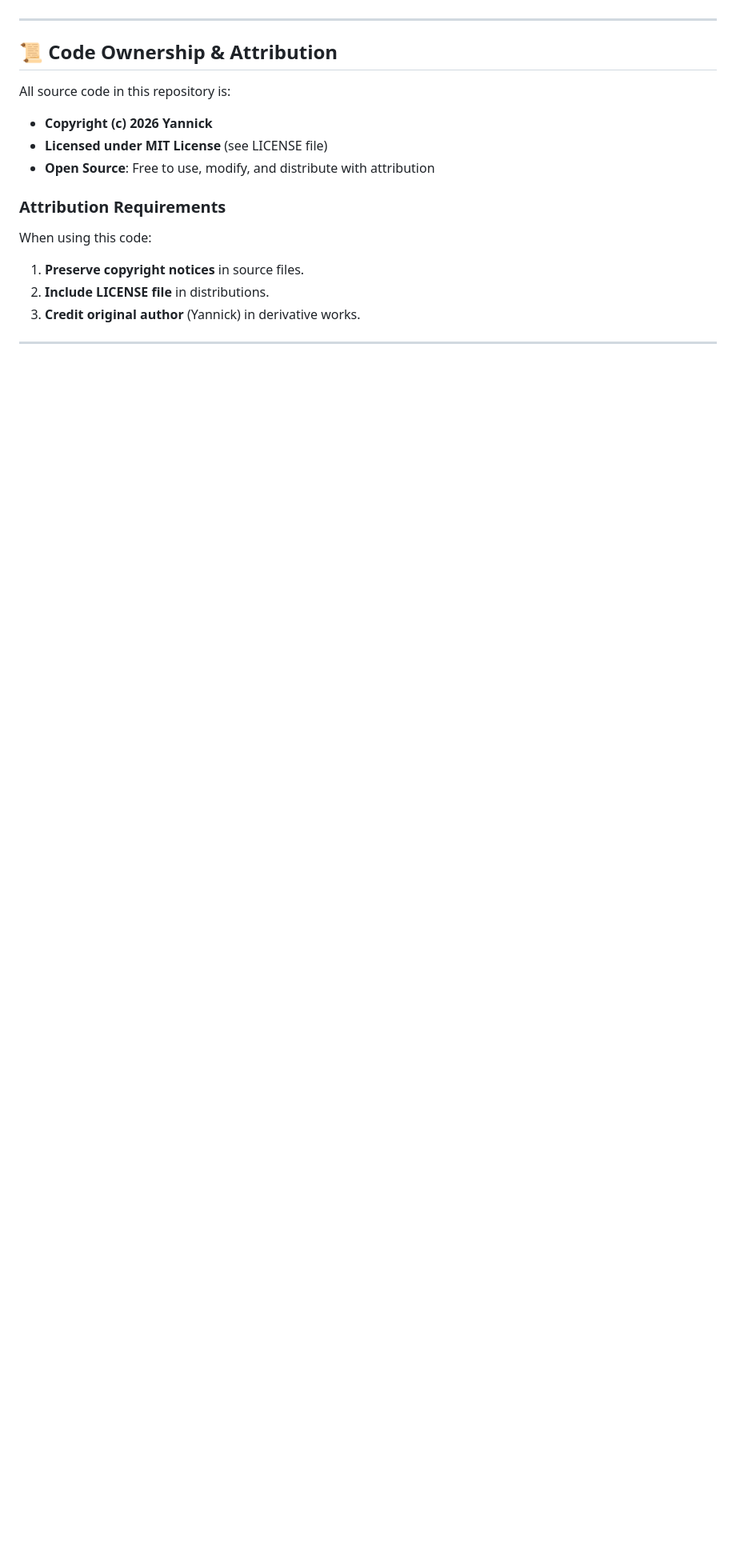
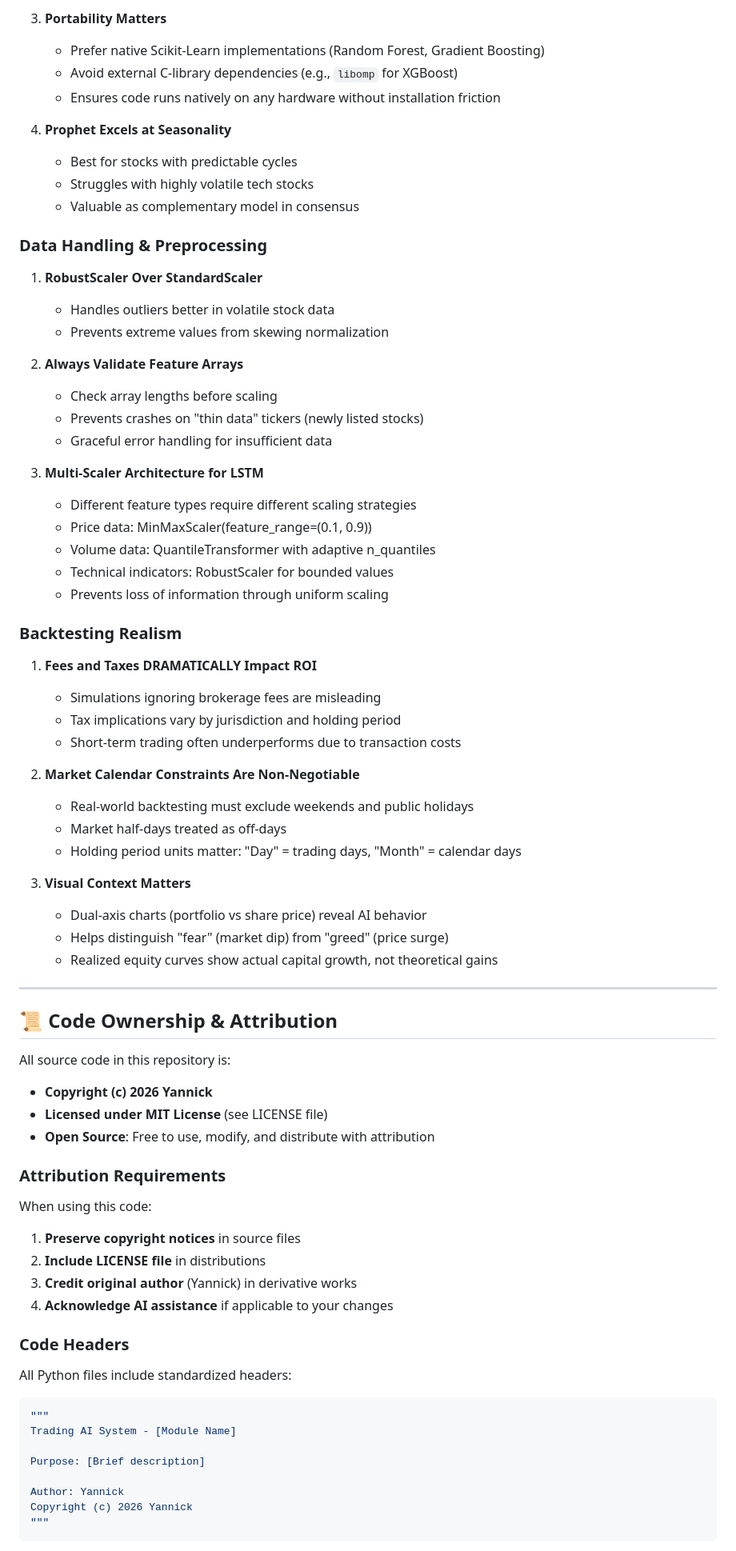
Before and after one commit to yannicklin/share-investment-strategy-model, a Markdown page: SOUL.md, the part around one of its changes. Shown at 80% size. Rendered like a GitHub page; blank space fills up the shorter version.

````diff
--- a/SOUL.md
+++ b/SOUL.md
@@ -103,3 +149,47 @@ Every "BUY" signal is filtered through a financial friction check:
+3. **Portability Matters**
+   - Prefer native Scikit-Learn implementations (Random Forest, Gradient Boosting)
+   - Avoid external C-library dependencies (e.g., `libomp` for XGBoost)
+   - Ensures code runs natively on any hardware without installation friction
+
+4. **Prophet Excels at Seasonality**
+   - Best for stocks with predictable cycles
+   - Struggles with highly volatile tech stocks
+   - Valuable as complementary model in consensus
+
+### Data Handling & Preprocessing
+
+1. **RobustScaler Over StandardScaler**
+   - Handles outliers better in volatile stock data
+   - Prevents extreme values from skewing normalization
+
+2. **Always Validate Feature Arrays**
+   - Check array lengths before scaling
+   - Prevents crashes on "thin data" tickers (newly listed stocks)
+   - Graceful error handling for insufficient data
+
+3. **Multi-Scaler Architecture for LSTM**
+   - Different feature types require different scaling strategies
+   - Price data: MinMaxScaler(feature_range=(0.1, 0.9))
+   - Volume data: QuantileTransformer with adaptive n_quantiles
+   - Technical indicators: RobustScaler for bounded values
+   - Prevents loss of information through uniform scaling
+
+### Backtesting Realism
+
+1. **Fees and Taxes DRAMATICALLY Impact ROI**
+   - Simulations ignoring brokerage fees are misleading
+   - Tax implications vary by jurisdiction and holding period
+   - Short-term trading often underperforms due to transaction costs
+
+2. **Market Calendar Constraints Are Non-Negotiable**
+   - Real-world backtesting must exclude weekends and public holidays
+   - Market half-days treated as off-days
+   - Holding period units matter: "Day" = trading days, "Month" = calendar days
+
+3. **Visual Context Matters**
+   - Dual-axis charts (portfolio vs share price) reveal AI behavior
+   - Helps distinguish "fear" (market dip) from "greed" (price surge)
+   - Realized equity curves show actual capital growth, not theoretical gains
 
 ---
 
@@ -112,6 +202,21 @@ All source code in this repository is:
 
 ### Attribution Requirements
 When using this code:
-1. **Preserve copyright notices** in source files.
-2. **Include LICENSE file** in distributions.
-3. **Credit original author** (Yannick) in derivative works.
+1. **Preserve copyright notices** in source files
+2. **Include LICENSE file** in distributions
+3. **Credit original author** (Yannick) in derivative works
+4. **Acknowledge AI assistance** if applicable to your changes
+
+### Code Headers
+All Python files include standardized headers:
+```python
+"""
+Trading AI System - [Module Name]
+
+Purpose: [Brief description]
+
+Author: Yannick
+Copyright (c) 2026 Yannick
+"""
+```
+
````
Also changed, not shown: other parts of SOUL.md (+111 -33 lines).
